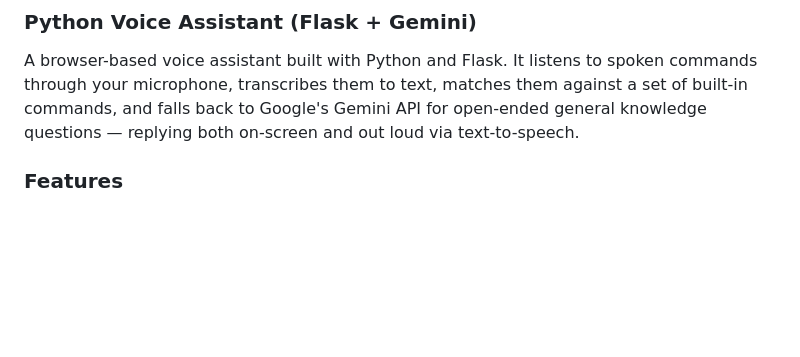
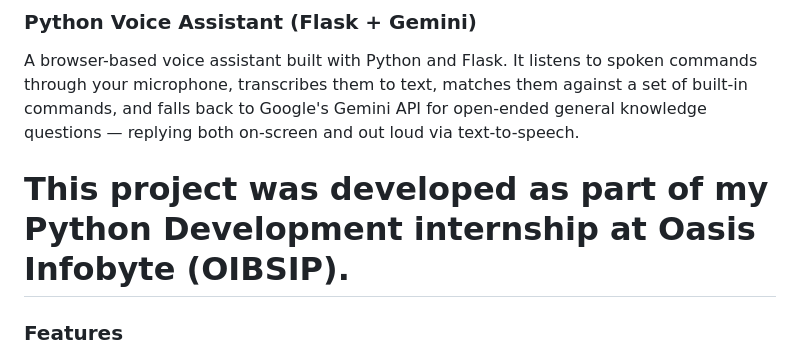
Before and after one commit to Amna-85/OIBSIP, a Markdown page: AmnaNaseer_Task1/README.md, the part around the change. Drawn GitHub-style; blank space fills up the shorter version.

Commit message:
Update README with internship project context
Added project context regarding the internship at Oasis Infobyte.

```diff
--- a/AmnaNaseer_Task1/README.md
+++ b/AmnaNaseer_Task1/README.md
@@ -1,6 +1,7 @@
 ### Python Voice Assistant (Flask + Gemini)
 
 A browser-based voice assistant built with Python and Flask. It listens to spoken commands through your microphone, transcribes them to text, matches them against a set of built-in commands, and falls back to Google's Gemini API for open-ended general knowledge questions — replying both on-screen and out loud via text-to-speech.
+# This project was developed as part of my Python Development internship at Oasis Infobyte (OIBSIP). #
 
 ### Features
 
```
